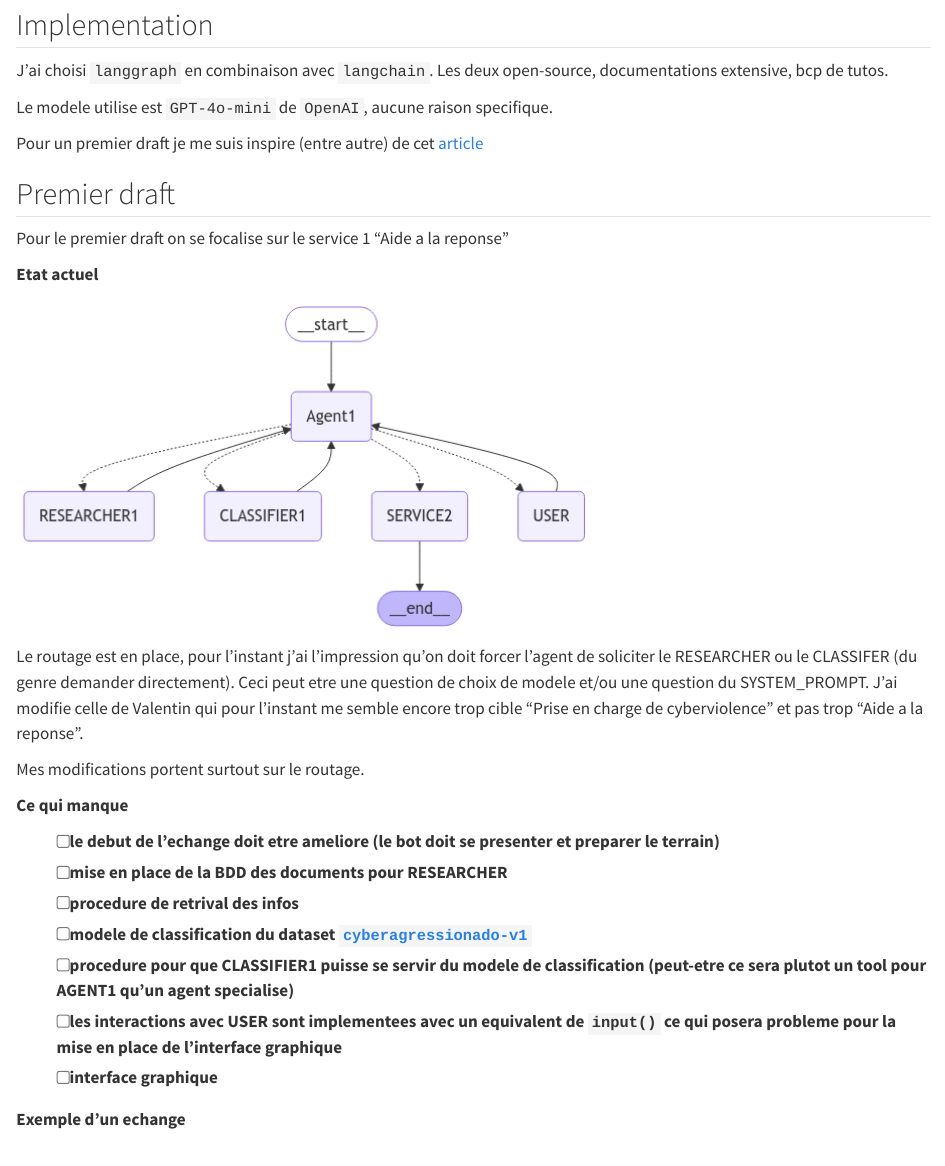
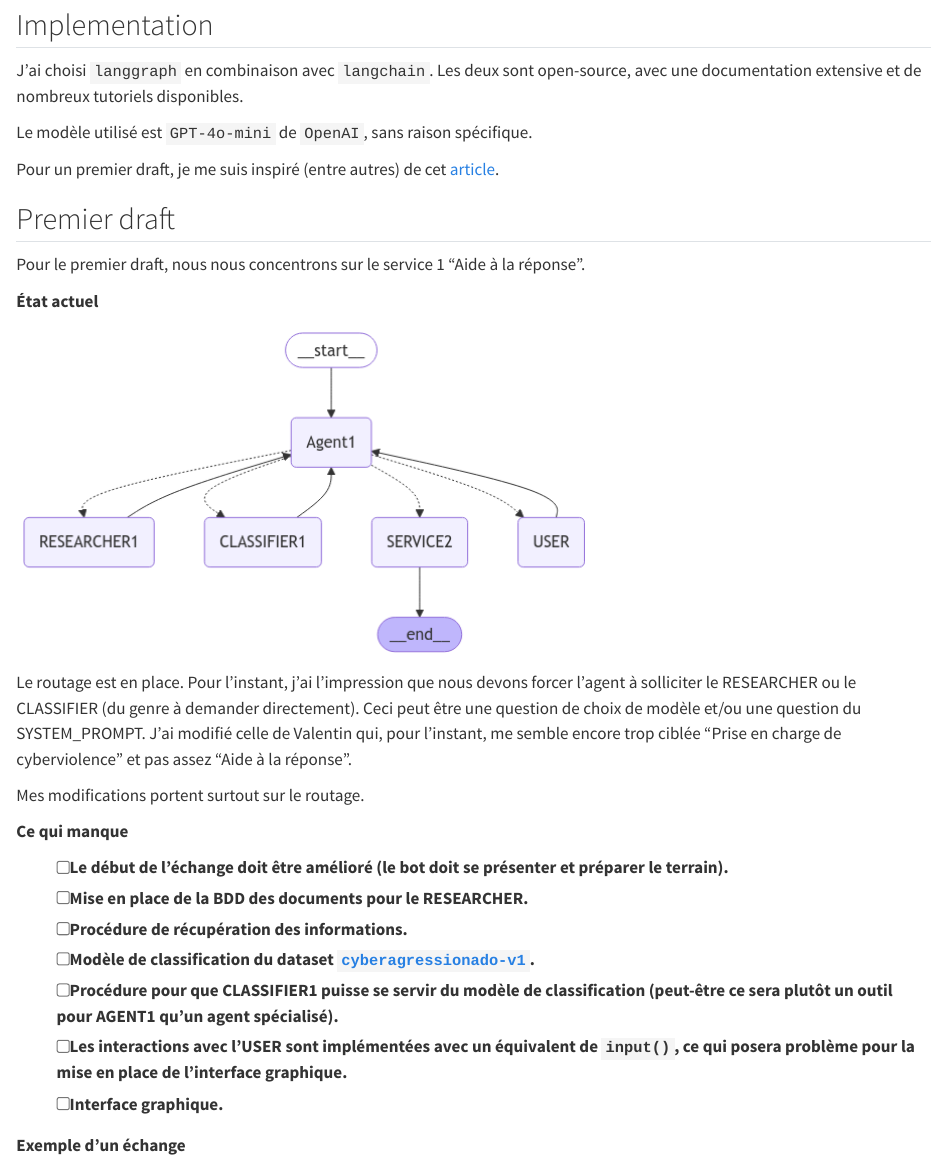
Before and after one commit to dataforgoodfr/13_stop_cyberviolence, a Quarto document (chatbot/chatbot.qmd): the page in a window 1100 px wide, from 1320 px down. Rendered offline with R 4.5, knitr and Pandoc in place of Quarto, with nearby package versions; drawn as R Markdown's standard HTML page in place of the format the file asks for.

Commit message:
cleanup README

````diff
--- a/chatbot/chatbot.qmd
+++ b/chatbot/chatbot.qmd
@@ -62,39 +62,37 @@ end : End
 
 Service3 --> end
 ```
-
 ## Implementation
 
-J'ai choisi `langgraph` en combinaison avec `langchain`. Les deux open-source, documentations extensive, bcp de tutos.
+J'ai choisi `langgraph` en combinaison avec `langchain`. Les deux sont open-source, avec une documentation extensive et de nombreux tutoriels disponibles.
 
-Le modele utilise est `GPT-4o-mini` de `OpenAI`, aucune raison specifique.
+Le modèle utilisé est `GPT-4o-mini` de `OpenAI`, sans raison spécifique.
 
-Pour un premier draft je me suis inspire (entre autre) de cet [article](https://ai.gopubby.com/building-rag-research-multi-agent-with-langgraph-1bd47acac69f)
+Pour un premier draft, je me suis inspiré (entre autres) de cet [article](https://ai.gopubby.com/building-rag-research-multi-agent-with-langgraph-1bd47acac69f).
 
 ## Premier draft
 
-Pour le premier draft on se focalise sur le service 1 "Aide a la reponse"
+Pour le premier draft, nous nous concentrons sur le service 1 "Aide à la réponse".
 
-**Etat actuel**
+**État actuel**
 
 ![](./agents/graph.png)
 
-Le routage est en place, pour l'instant j'ai l'impression qu'on doit forcer l'agent de soliciter le RESEARCHER ou le CLASSIFER (du genre demander directement). Ceci peut etre une question de choix de modele et/ou une question du SYSTEM_PROMPT. J'ai modifie celle de Valentin qui pour l'instant me semble encore trop cible "Prise en charge de cyberviolence" et pas trop "Aide a la reponse".
+Le routage est en place. Pour l'instant, j'ai l'impression que nous devons forcer l'agent à solliciter le RESEARCHER ou le CLASSIFIER (du genre à demander directement). Ceci peut être une question de choix de modèle et/ou une question du SYSTEM_PROMPT. J'ai modifié celle de Valentin qui, pour l'instant, me semble encore trop ciblée "Prise en charge de cyberviolence" et pas assez "Aide à la réponse".
 
 Mes modifications portent surtout sur le routage.
 
 **Ce qui manque**
 
-- [ ] le debut de l'echange doit etre ameliore (le bot doit se presenter et preparer le terrain)
-- [ ] mise en place de la BDD des documents pour RESEARCHER
-- [ ] procedure de retrival des infos
-- [ ] modele de classification du dataset [`cyberagressionado-v1`](https://hatespeechdata.com/#cyberagressionado-v1)
-- [ ] procedure pour que CLASSIFIER1 puisse se servir du modele de classification (peut-etre ce sera plutot un tool pour AGENT1 qu'un agent specialise)
-- [ ] les interactions avec USER sont implementees avec un equivalent de `input()` ce qui posera probleme pour la mise en place de l'interface graphique
-- [ ] interface graphique
+- [ ] Le début de l'échange doit être amélioré (le bot doit se présenter et préparer le terrain).
+- [ ] Mise en place de la BDD des documents pour le RESEARCHER.
+- [ ] Procédure de récupération des informations.
+- [ ] Modèle de classification du dataset [`cyberagressionado-v1`](https://hatespeechdata.com/#cyberagressionado-v1).
+- [ ] Procédure pour que CLASSIFIER1 puisse se servir du modèle de classification (peut-être ce sera plutôt un outil pour AGENT1 qu'un agent spécialisé).
+- [ ] Les interactions avec l'USER sont implémentées avec un équivalent de `input()`, ce qui posera problème pour la mise en place de l'interface graphique.
+- [ ] Interface graphique.
 
-**Exemple d'un echange**
-
+**Exemple d'un échange**
 ```
 Enter your query (type '-q' to quit):
 > ================================== Ai Message ==================================
````
Also changed, not shown: chatbot/README.md.
